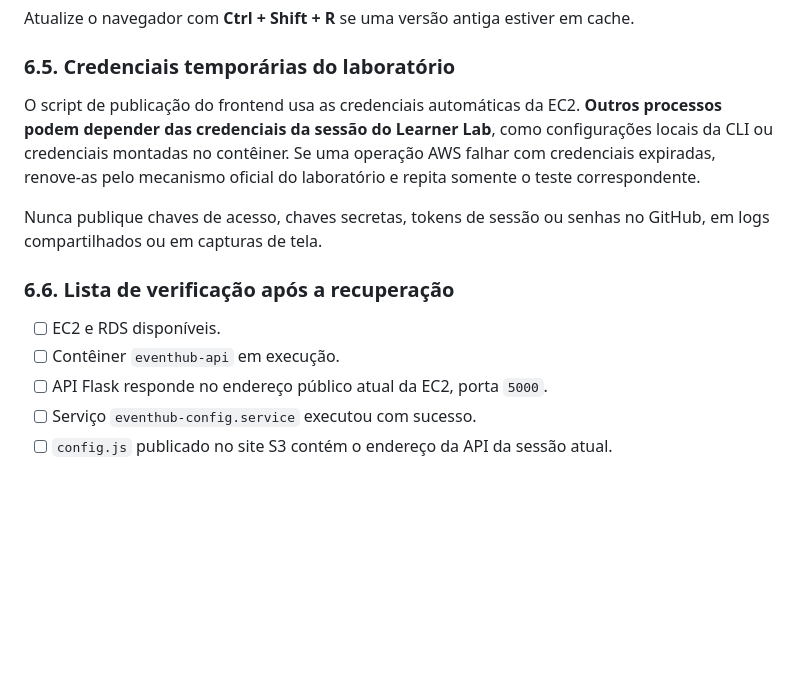
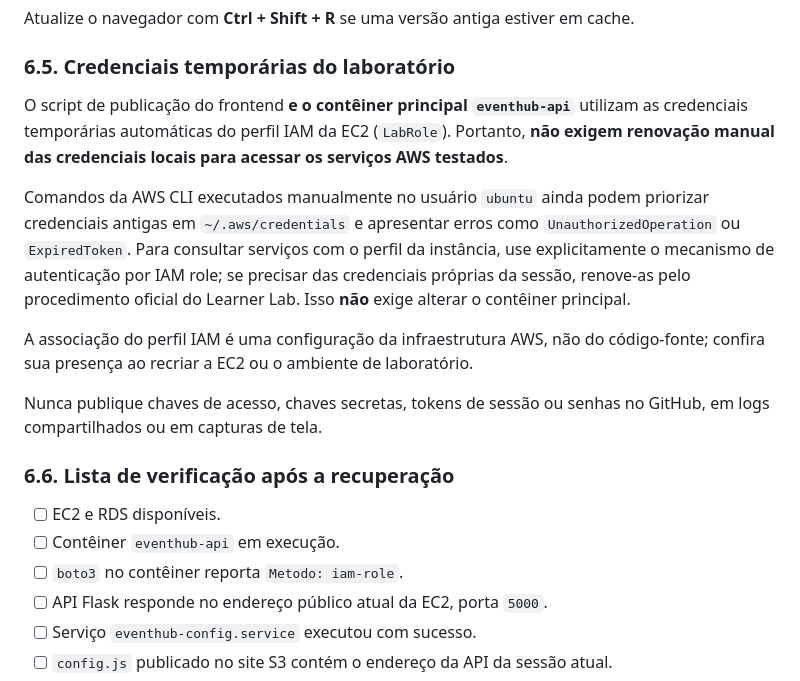
Before and after one commit to Carmoso/P2-Nuvem, a Markdown page: README.md, the part around one of its changes. Drawn GitHub-style; blank space fills up the shorter version.

```diff
--- a/README.md
+++ b/README.md
@@ -174,7 +204,11 @@ Atualize o navegador com **Ctrl + Shift + R** se uma versão antiga estiver em c
 
 ### 6.5. Credenciais temporárias do laboratório
 
-O script de publicação do frontend usa as credenciais automáticas da EC2. **Outros processos podem depender das credenciais da sessão do Learner Lab**, como configurações locais da CLI ou credenciais montadas no contêiner. Se uma operação AWS falhar com credenciais expiradas, renove-as pelo mecanismo oficial do laboratório e repita somente o teste correspondente.
+O script de publicação do frontend **e o contêiner principal `eventhub-api`** utilizam as credenciais temporárias automáticas do perfil IAM da EC2 (`LabRole`). Portanto, **não exigem renovação manual das credenciais locais para acessar os serviços AWS testados**.
+
+Comandos da AWS CLI executados manualmente no usuário `ubuntu` ainda podem priorizar credenciais antigas em `~/.aws/credentials` e apresentar erros como `UnauthorizedOperation` ou `ExpiredToken`. Para consultar serviços com o perfil da instância, use explicitamente o mecanismo de autenticação por IAM role; se precisar das credenciais próprias da sessão, renove-as pelo procedimento oficial do Learner Lab. Isso **não** exige alterar o contêiner principal.
+
+A associação do perfil IAM é uma configuração da infraestrutura AWS, não do código-fonte; confira sua presença ao recriar a EC2 ou o ambiente de laboratório.
 
 Nunca publique chaves de acesso, chaves secretas, tokens de sessão ou senhas no GitHub, em logs compartilhados ou em capturas de tela.
 
@@ -182,6 +216,7 @@ Nunca publique chaves de acesso, chaves secretas, tokens de sessão ou senhas no
 
 - [ ] EC2 e RDS disponíveis.
 - [ ] Contêiner `eventhub-api` em execução.
+- [ ] `boto3` no contêiner reporta `Metodo: iam-role`.
 - [ ] API Flask responde no endereço público atual da EC2, porta `5000`.
 - [ ] Serviço `eventhub-config.service` executou com sucesso.
 - [ ] `config.js` publicado no site S3 contém o endereço da API da sessão atual.
```
Also changed, not shown: other parts of README.md (+31 -1 lines).
